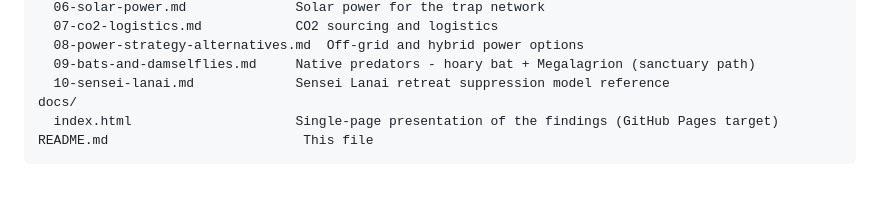
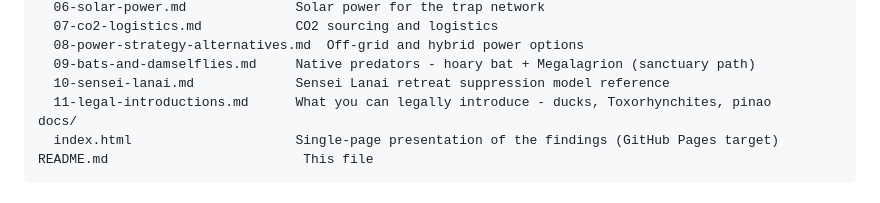
Before and after one commit to batelzeek36/hakalau-mosquito-research, a Markdown page: README.md, the part around the change. Rendered like a GitHub page.

```diff
--- a/README.md
+++ b/README.md
@@ -25,6 +25,7 @@ research/
   08-power-strategy-alternatives.md  Off-grid and hybrid power options
   09-bats-and-damselflies.md     Native predators - hoary bat + Megalagrion (sanctuary path)
   10-sensei-lanai.md             Sensei Lanai retreat suppression model reference
+  11-legal-introductions.md      What you can legally introduce - ducks, Toxorhynchites, pinao
 docs/
   index.html                     Single-page presentation of the findings (GitHub Pages target)
 README.md                         This file
```
Also changed, not shown: research/11-legal-introductions.md (added, +301 -0 lines).
